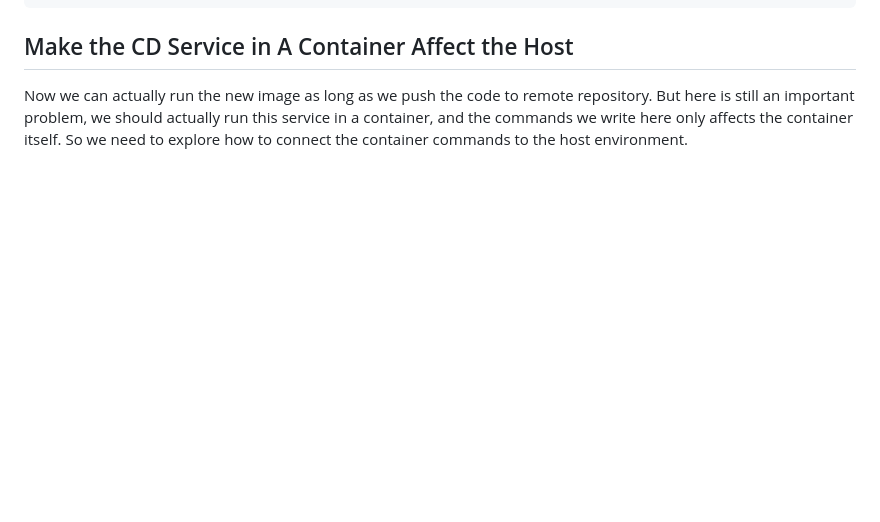
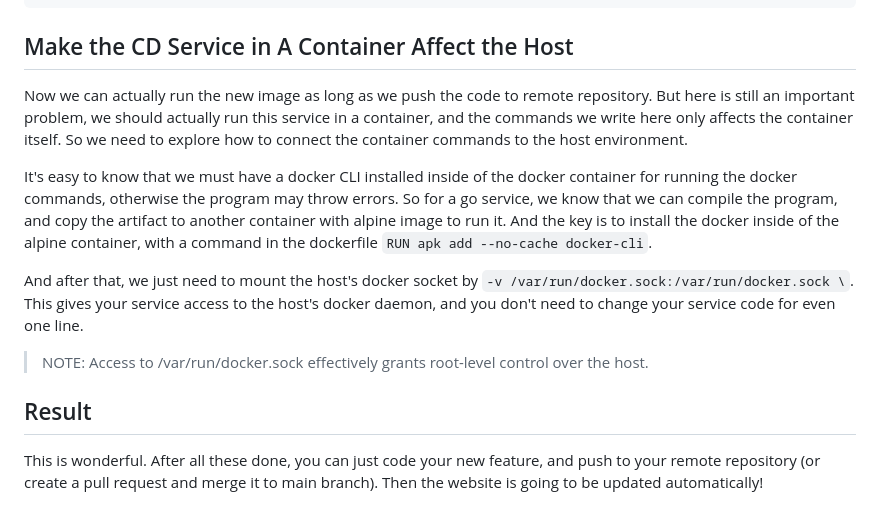
Before and after one commit to spikycham/workflow-test, a Markdown page: DOC.md, the part around the change. Rendered like a GitHub page; blank space fills up the shorter version.

Commit message:
docs: update article

```diff
--- a/DOC.md
+++ b/DOC.md
@@ -118,3 +118,13 @@ func runDocker(containerName, imageName string) {
 ## Make the CD Service in A Container Affect the Host
 
 Now we can actually run the new image as long as we push the code to remote repository. But here is still an important problem, we should actually run this service in a container, and the commands we write here only affects the container itself. So we need to explore how to connect the container commands to the host environment.
+
+It's easy to know that we must have a docker CLI installed inside of the docker container for running the docker commands, otherwise the program may throw errors. So for a go service, we know that we can compile the program, and copy the artifact to another container with alpine image to run it. And the key is to install the docker inside of the alpine container, with a command in the dockerfile `RUN apk add --no-cache docker-cli`.
+
+And after that, we just need to mount the host's docker socket by `-v /var/run/docker.sock:/var/run/docker.sock \`. This gives your service access to the host's docker daemon, and you don't need to change your service code for even one line.
+
+> NOTE: Access to /var/run/docker.sock effectively grants root-level control over the host.
+
+## Result
+
+This is wonderful. After all these done, you can just code your new feature, and push to your remote repository (or create a pull request and merge it to main branch). Then the website is going to be updated automatically!
```
